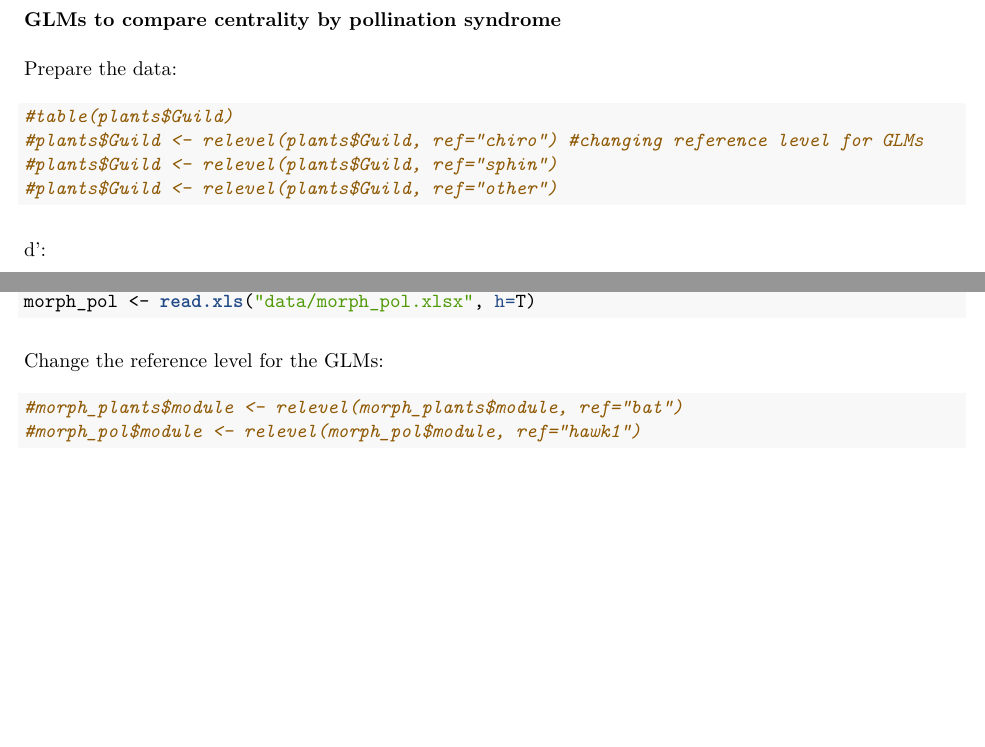
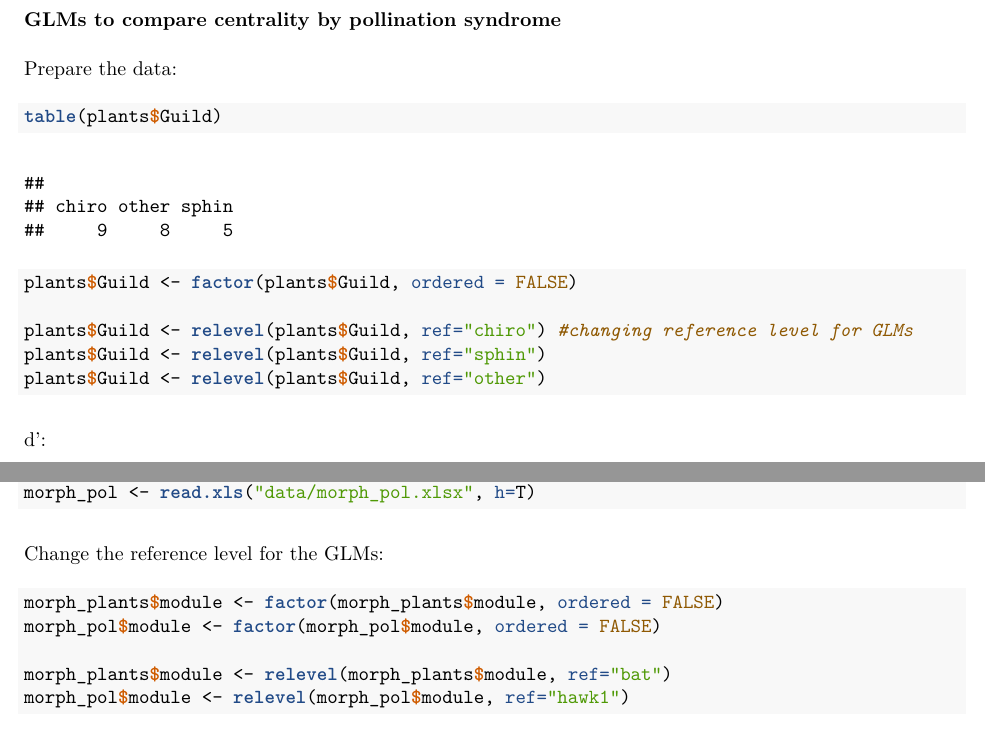
Before and after one commit to marmello77/queiroz-et-al-2020, an R Markdown document (tutorial.Rmd): two parts of pages 20 and 23 of 29, joined at a grey line, cut so that both start at the same text, the shorter picture padded with empty space. The pictures show the output file tutorial.pdf that the author committed with the source.

Commit message:
Minor update
Minor correction in the sections related to running the GLMs.

````diff
--- a/analysis.R
+++ b/analysis.R
@@ -449,6 +449,9 @@ dev.off()
 ##### Run GLMs to compare centrality scores
 
 table(plants$Guild)
+
+plants$Guild <- factor(plants$Guild, ordered = FALSE)
+
 plants$Guild <- relevel(plants$Guild, ref="chiro") #changing reference level for GLMs
 plants$Guild <- relevel(plants$Guild, ref="sphin")
 plants$Guild <- relevel(plants$Guild, ref="other")
@@ -504,6 +507,9 @@ morph_pol <- read.xls("data/morph_pol.xlsx", h=T)
 
 str(morph_plants)
 str(morph_pol)
+
+morph_plants$module <- factor(morph_plants$module, ordered = FALSE)
+morph_pol$module <- factor(morph_pol$module, ordered = FALSE)
 
 # Change reference level for GLMs
 morph_plants$module <- relevel(morph_plants$module, ref="bat")
--- a/tutorial.Rmd
+++ b/tutorial.Rmd
@@ -686,10 +686,13 @@ grid.arrange(pd, pnk, pBC,
 Prepare the data:
 
 ```{r}
-#table(plants$Guild)
-#plants$Guild <- relevel(plants$Guild, ref="chiro") #changing reference level for GLMs
-#plants$Guild <- relevel(plants$Guild, ref="sphin")
-#plants$Guild <- relevel(plants$Guild, ref="other")
+table(plants$Guild)
+
+plants$Guild <- factor(plants$Guild, ordered = FALSE)
+
+plants$Guild <- relevel(plants$Guild, ref="chiro") #changing reference level for GLMs
+plants$Guild <- relevel(plants$Guild, ref="sphin")
+plants$Guild <- relevel(plants$Guild, ref="other")
 ```
 
 
@@ -739,8 +742,11 @@ morph_pol <- read.xls("data/morph_pol.xlsx", h=T)
 Change the reference level for the GLMs:
 
 ```{r}
-#morph_plants$module <- relevel(morph_plants$module, ref="bat")
-#morph_pol$module <- relevel(morph_pol$module, ref="hawk1")
+morph_plants$module <- factor(morph_plants$module, ordered = FALSE)
+morph_pol$module <- factor(morph_pol$module, ordered = FALSE)
+
+morph_plants$module <- relevel(morph_plants$module, ref="bat")
+morph_pol$module <- relevel(morph_pol$module, ref="hawk1")
 ```
 
 
````
Also changed, not shown: tutorial.pdf, tutorial_files/figure-latex/compound1-1.pdf, tutorial_files/figure-latex/fig2-1.pdf, tutorial_files/figure-latex/fig3-1.pdf, tutorial_files/figure-latex/fig4-1.pdf, tutorial_files/figure-latex/figs1-1.pdf, tutorial_files/figure-latex/figs2-1.pdf, tutorial_files/figure-latex/modularity-1.pdf, tutorial_files/figure-latex/nestedness-1.pdf, tutorial_files/figure-latex/specialization-1.pdf, tutorial_files/figure-latex/unnamed-chunk-7-1.pdf, analysis.R (2 more changed lines), tutorial.Rmd (4 more changed lines), 1 other file.
